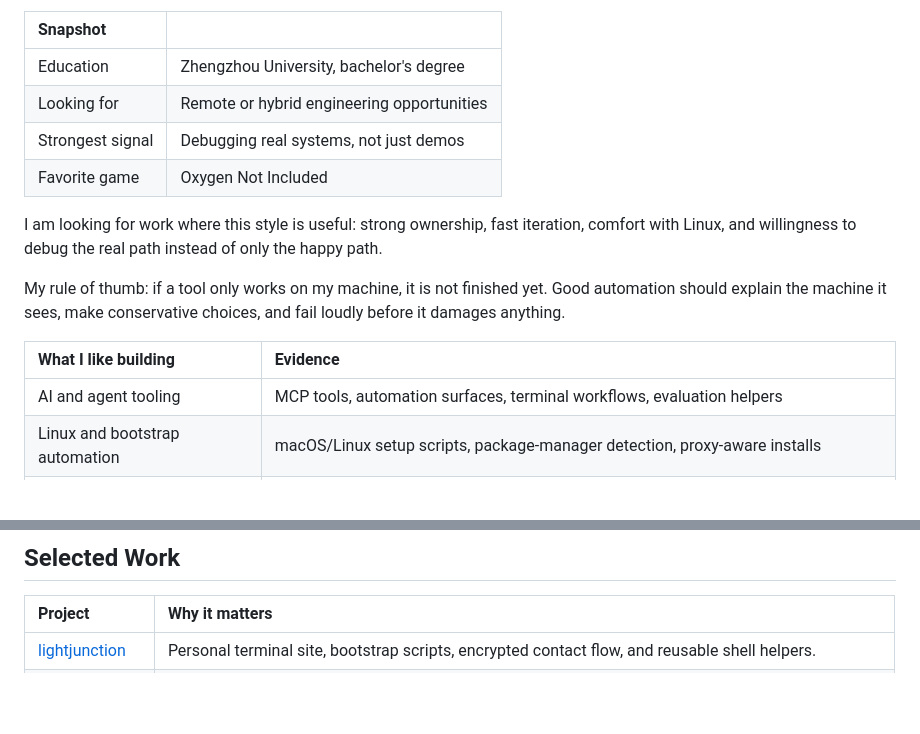
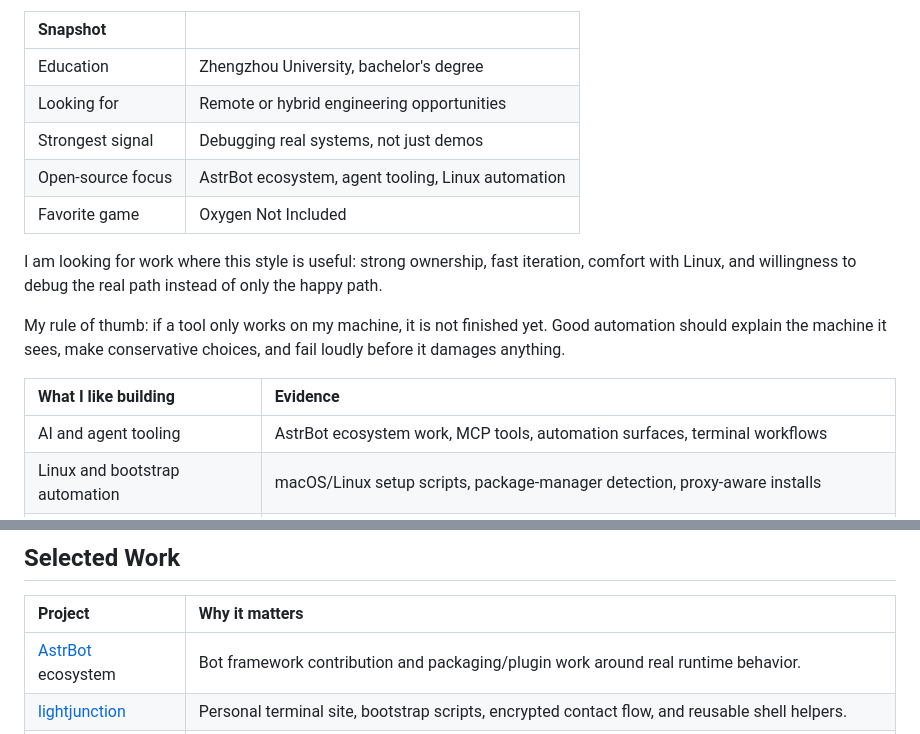
Before and after one commit to LIghtJUNction/lightjunction, a Markdown page: README.md, 2 parts joined by grey strips. Drawn GitHub-style; blank space fills up the shorter version.

Commit message:
Add AstrBot profile highlight

```diff
--- a/README.md
+++ b/README.md
@@ -28,6 +28,7 @@ Non-CS background, but I learn by shipping. My projects usually start from a per
 | Education | Zhengzhou University, bachelor's degree |
 | Looking for | Remote or hybrid engineering opportunities |
 | Strongest signal | Debugging real systems, not just demos |
+| Open-source focus | AstrBot ecosystem, agent tooling, Linux automation |
 | Favorite game | Oxygen Not Included |
 
 I am looking for work where this style is useful: strong ownership, fast iteration, comfort with Linux, and willingness to debug the real path instead of only the happy path.
@@ -36,7 +37,7 @@ My rule of thumb: if a tool only works on my machine, it is not finished yet. Go
 
 | What I like building | Evidence |
 |:--|:--|
-| AI and agent tooling | MCP tools, automation surfaces, terminal workflows, evaluation helpers |
+| AI and agent tooling | AstrBot ecosystem work, MCP tools, automation surfaces, terminal workflows |
 | Linux and bootstrap automation | macOS/Linux setup scripts, package-manager detection, proxy-aware installs |
 | Network tools | daed/mihomo/Hiddify related setup, transparent proxy workflows, domestic-network fallbacks |
 | Data and platform tooling | Python CLIs, API wrappers, collection pipelines, repeatable scripts |
@@ -56,6 +57,7 @@ My rule of thumb: if a tool only works on my machine, it is not finished yet. Go
 
 | Project | Why it matters |
 |:--|:--|
+| [AstrBot](https://github.com/AstrBotDevs/AstrBot) ecosystem | Bot framework contribution and packaging/plugin work around real runtime behavior. |
 | [lightjunction](https://github.com/LIghtJUNction/lightjunction) | Personal terminal site, bootstrap scripts, encrypted contact flow, and reusable shell helpers. |
 | [OniMods](https://github.com/LIghtJUNction/OniMods) | Oxygen Not Included tooling and MCP-style automation experiments for a complex simulation game. |
 | [douyin](https://github.com/LIghtJUNction/douyin) | Python package and CLI work around Douyin APIs, auth flows, and automation-heavy workflows. |
```
